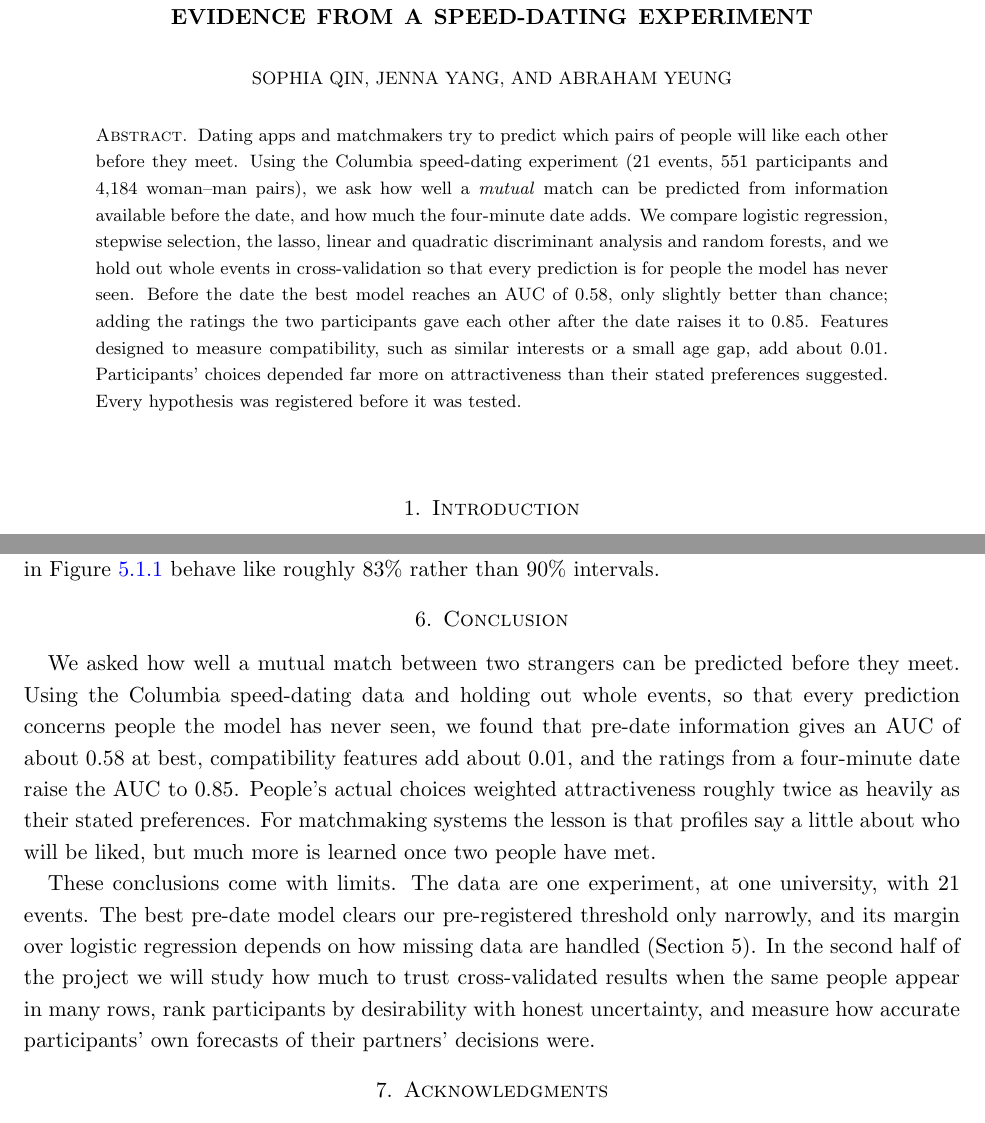
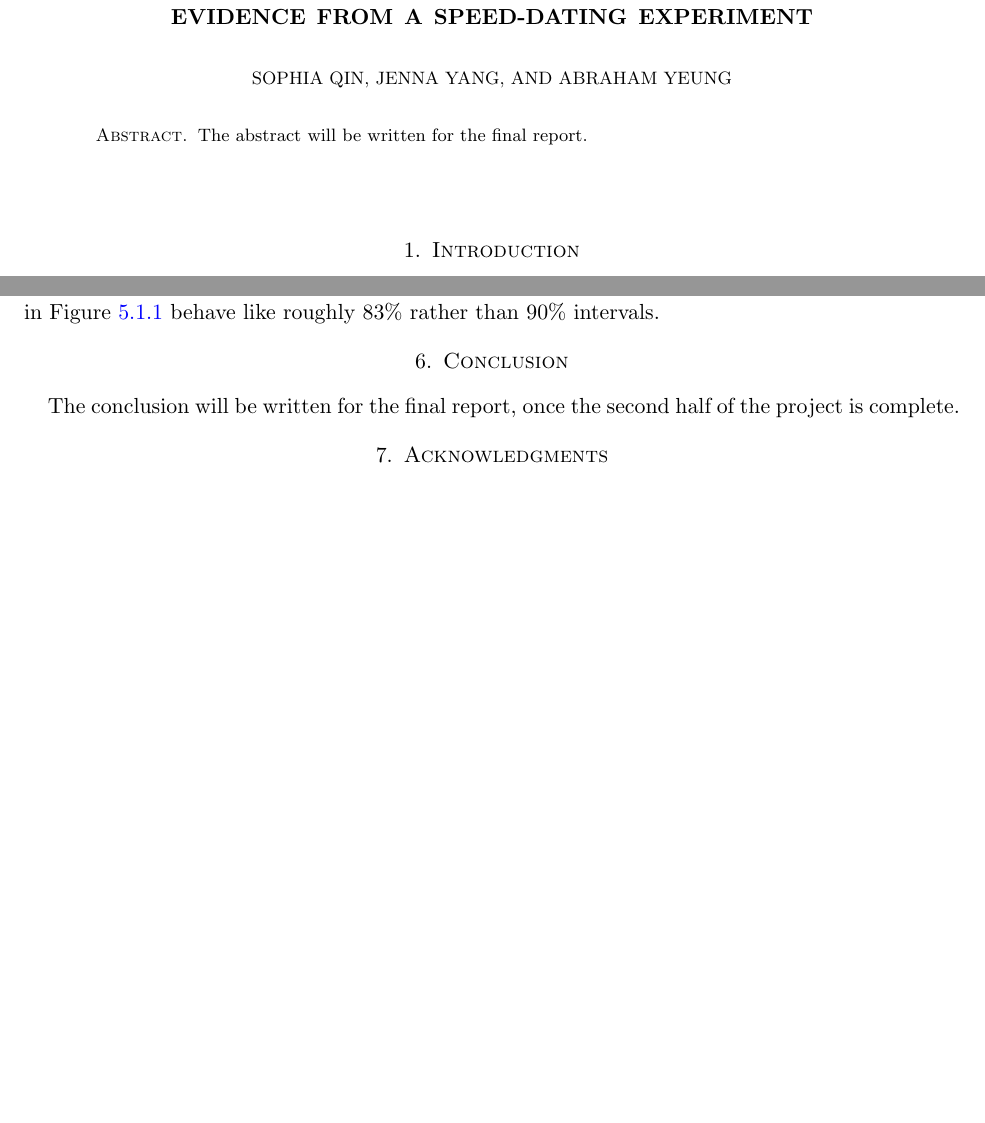
Before and after one commit to Abraham-y/math195-speed-dating, a LaTeX paper (report/Written_Report_midterm.tex): two parts of pages 1 and 22 of 22, joined at a grey line, cut so that both start at the same text, the shorter picture padded with empty space. Compiled offline with pdfLaTeX.

Commit message:
Report (midterm): hold the abstract and conclusion for the final report
One-line placeholders replace both drafts in Written_Report_midterm.tex (the drafts stay in
drafts_abstract_intro_conclusion.tex); the roadmap no longer mentions Section 6. Compiles to 23 pages.

Co-Authored-By: Claude Opus 5.5 <noreply@anthropic.com>

```diff
--- a/report/Written_Report_midterm.tex
+++ b/report/Written_Report_midterm.tex
@@ -98,17 +99,9 @@
 
 \thanks{This report is submitted as part of the capstone requirement for the Mathematics major at Stanford University.}
 
-% DRAFT abstract
+% Abstract: held for the final report (draft kept in report/drafts_abstract_intro_conclusion.tex)
 \begin{abstract}
-Dating apps and matchmakers try to predict which pairs of people will like each other before they meet. Using the
-Columbia speed-dating experiment (21 events, 551 participants and 4,184 woman--man pairs), we ask how well a
-\emph{mutual} match can be predicted from information available before the date, and how much the four-minute date
-adds. We compare logistic regression, stepwise selection, the lasso, linear and quadratic discriminant analysis and
-random forests, and we hold out whole events in cross-validation so that every prediction is for people the model has
-never seen. Before the date the best model reaches an AUC of 0.58, only slightly better than chance; adding the
-ratings the two participants gave each other after the date raises it to 0.85. Features designed to measure
-compatibility, such as similar interests or a small age gap, add about 0.01. Participants' choices depended far more
-on attractiveness than their stated preferences suggested. Every hypothesis was registered before it was tested.
+The abstract will be written for the final report.
 \end{abstract}
 
 \maketitle
@@ -1134,21 +1126,10 @@ clustered AUC standard errors were 0.84 to 0.95 of the true spread, so the inter
 like roughly 83\% rather than 90\% intervals.
 % Sources: results/part1_models_hypotheses.csv, part1_additions_hypotheses.csv, fold_seed_noise_summary.csv.
 
-% DRAFT conclusion
+% Conclusion: held for the final report (draft kept in report/drafts_abstract_intro_conclusion.tex)
 \section{Conclusion}
 
-We asked how well a mutual match between two strangers can be predicted before they meet. Using the Columbia
-speed-dating data and holding out whole events, so that every prediction concerns people the model has never seen,
-we found that pre-date information gives an AUC of about 0.58 at best, compatibility features add about 0.01, and the
-ratings from a four-minute date raise the AUC to 0.85. People's actual choices weighted attractiveness roughly twice as
-heavily as their stated preferences. For matchmaking systems the lesson is that profiles say a little about who will
-be liked, but much more is learned once two people have met.
-
-These conclusions come with limits. The data are one experiment, at one university, with 21 events. The best
-pre-date model clears our pre-registered threshold only narrowly, and its margin over logistic regression depends
-on how missing data are handled (Section~5). In the second half of the project we will study how much to trust
-cross-validated results when the same people appear in many rows, rank participants by desirability with honest
-uncertainty, and measure how accurate participants' own forecasts of their partners' decisions were.
+The conclusion will be written for the final report, once the second half of the project is complete.
 
 % DRAFT acknowledgments
 \section{Acknowledgments}
```
Also changed, not shown: report/README.md, report/Written_Report_midterm.tex (8 more changed lines).
